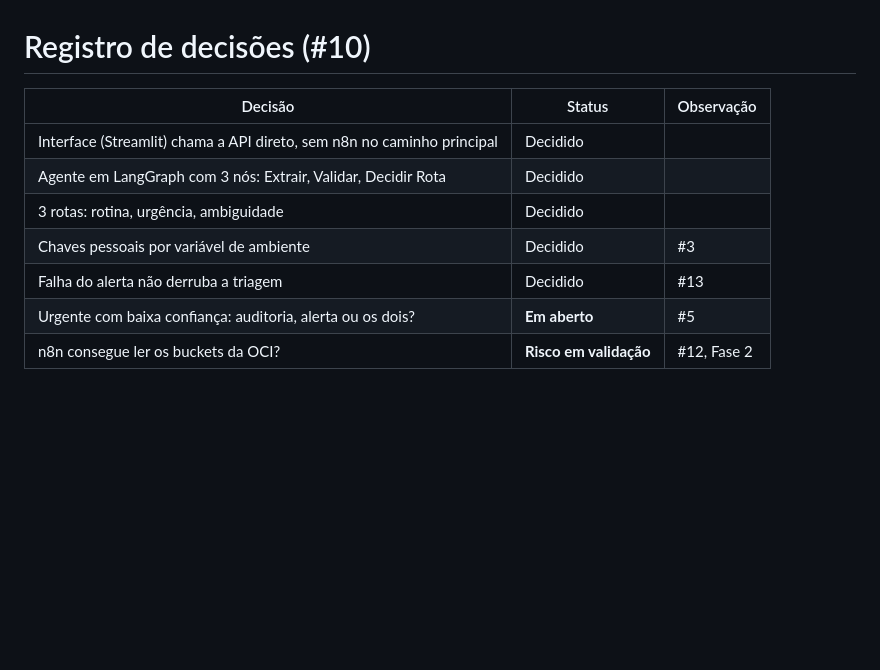
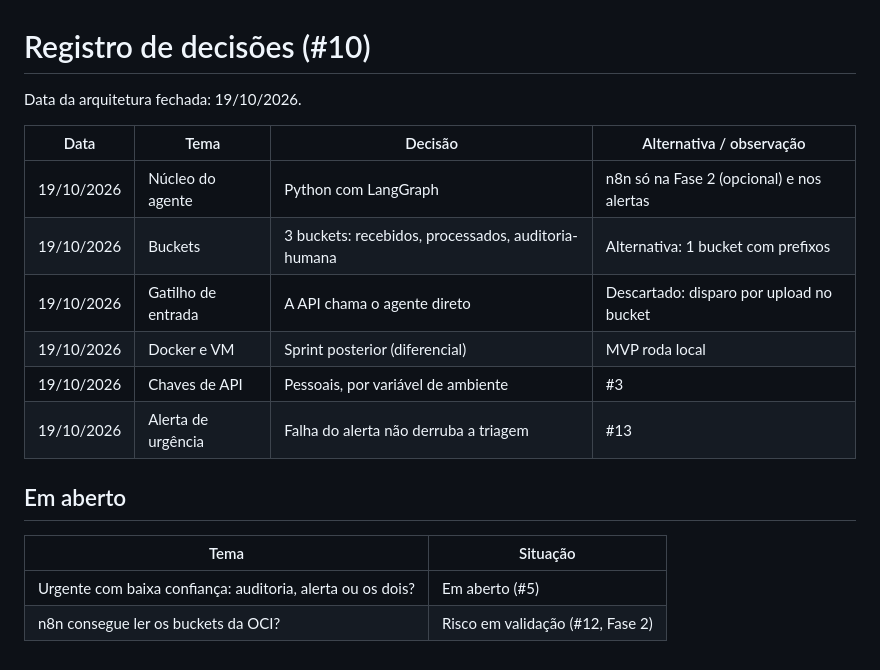
Before and after one commit to No-Country-simulation/G10-BRASIL-equipo-7, a Markdown page: docs/decisoes.md, the part around the change. Rendered like a GitHub page; blank space fills up the shorter version.

```diff
--- a/docs/decisoes.md
+++ b/docs/decisoes.md
@@ -1,11 +1,19 @@
 # Registro de decisões (#10)
 
-| Decisão | Status | Observação |
-|---|---|---|
-| Interface (Streamlit) chama a API direto, sem n8n no caminho principal | Decidido | |
-| Agente em LangGraph com 3 nós: Extrair, Validar, Decidir Rota | Decidido | |
-| 3 rotas: rotina, urgência, ambiguidade | Decidido | |
-| Chaves pessoais por variável de ambiente | Decidido | #3 |
-| Falha do alerta não derruba a triagem | Decidido | #13 |
-| Urgente com baixa confiança: auditoria, alerta ou os dois? | **Em aberto** | #5 |
-| n8n consegue ler os buckets da OCI? | **Risco em validação** | #12, Fase 2 |
+Data da arquitetura fechada: 19/10/2026.
+
+| Data | Tema | Decisão | Alternativa / observação |
+|---|---|---|---|
+| 19/10/2026 | Núcleo do agente | Python com LangGraph | n8n só na Fase 2 (opcional) e nos alertas |
+| 19/10/2026 | Buckets | 3 buckets: recebidos, processados, auditoria-humana | Alternativa: 1 bucket com prefixos |
+| 19/10/2026 | Gatilho de entrada | A API chama o agente direto | Descartado: disparo por upload no bucket |
+| 19/10/2026 | Docker e VM | Sprint posterior (diferencial) | MVP roda local |
+| 19/10/2026 | Chaves de API | Pessoais, por variável de ambiente | #3 |
+| 19/10/2026 | Alerta de urgência | Falha do alerta não derruba a triagem | #13 |
+
+## Em aberto
+
+| Tema | Situação |
+|---|---|
+| Urgente com baixa confiança: auditoria, alerta ou os dois? | Em aberto (#5) |
+| n8n consegue ler os buckets da OCI? | Risco em validação (#12, Fase 2) |
```
Also changed, not shown: README.md (+42 -9 lines), docs/diagrama-arquitetura.png (added).
